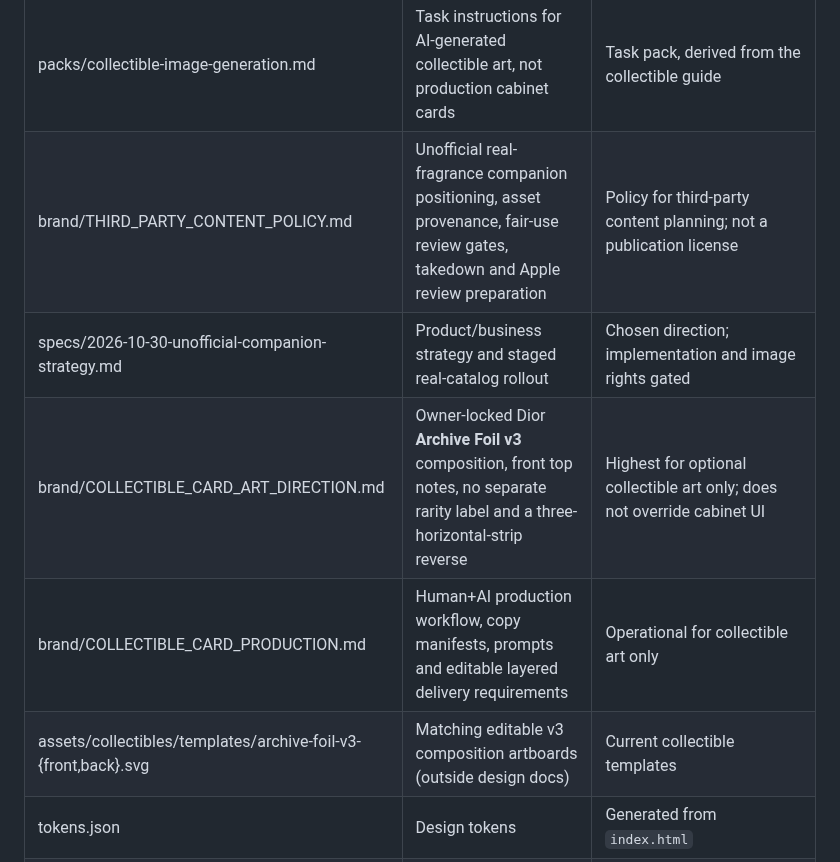
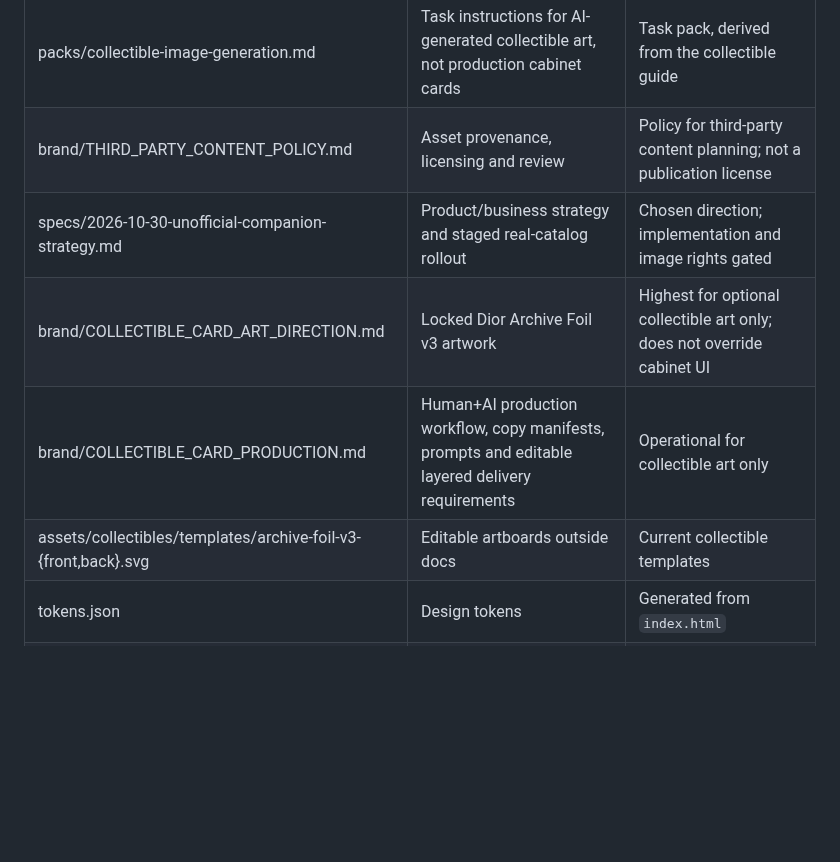
Before and after one commit to WGLewis0721/Arooma-App, a Markdown page: docs/design/README.md, the part around one of its changes. GitHub-like rendering; blank space fills up the shorter version.

```diff
--- a/docs/design/README.md
+++ b/docs/design/README.md
@@ -66,11 +66,11 @@ All paths are under `docs/design/`.
 | specs/ (README.md is the index) | One spec per request | Plans, not approval |
 | packs/ | One digest per kind of task | Derived. The long documents win if they differ |
 | packs/collectible-image-generation.md | Task instructions for AI-generated collectible art, not production cabinet cards | Task pack, derived from the collectible guide |
-| brand/THIRD_PARTY_CONTENT_POLICY.md | Unofficial real-fragrance companion positioning, asset provenance, fair-use review gates, takedown and Apple review preparation | Policy for third-party content planning; not a publication license |
+| brand/THIRD_PARTY_CONTENT_POLICY.md | Asset provenance, licensing and review | Policy for third-party content planning; not a publication license |
 | specs/2026-10-30-unofficial-companion-strategy.md | Product/business strategy and staged real-catalog rollout | Chosen direction; implementation and image rights gated |
-| brand/COLLECTIBLE_CARD_ART_DIRECTION.md | Owner-locked Dior **Archive Foil v3** composition, front top notes, no separate rarity label and a three-horizontal-strip reverse | Highest for optional collectible art only; does not override cabinet UI |
+| brand/COLLECTIBLE_CARD_ART_DIRECTION.md | Locked Dior Archive Foil v3 artwork | Highest for optional collectible art only; does not override cabinet UI |
 | brand/COLLECTIBLE_CARD_PRODUCTION.md | Human+AI production workflow, copy manifests, prompts and editable layered delivery requirements | Operational for collectible art only |
-| assets/collectibles/templates/archive-foil-v3-{front,back}.svg | Matching editable v3 composition artboards (outside design docs) | Current collectible templates |
+| assets/collectibles/templates/archive-foil-v3-{front,back}.svg | Editable artboards outside docs | Current collectible templates |
 | tokens.json | Design tokens | Generated from `index.html` |
 | brand/BRAND_BOARD.md | Palette, type, materials, motion, icon, share image, low stock, daily pick | Highest for visual and motion decisions |
 | brand/ICON_HANDOFF.md | Icon files, generation and placement | Highest for icon files |
```
Also changed, not shown: other parts of docs/design/README.md (+22 -22 lines).
